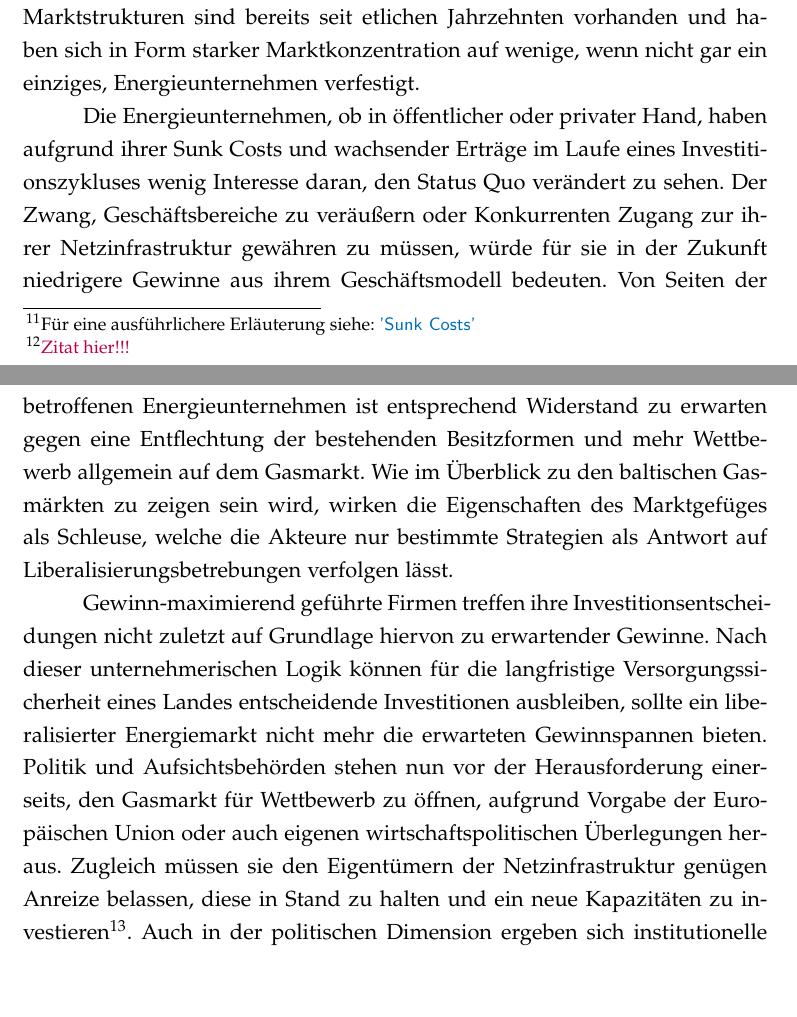
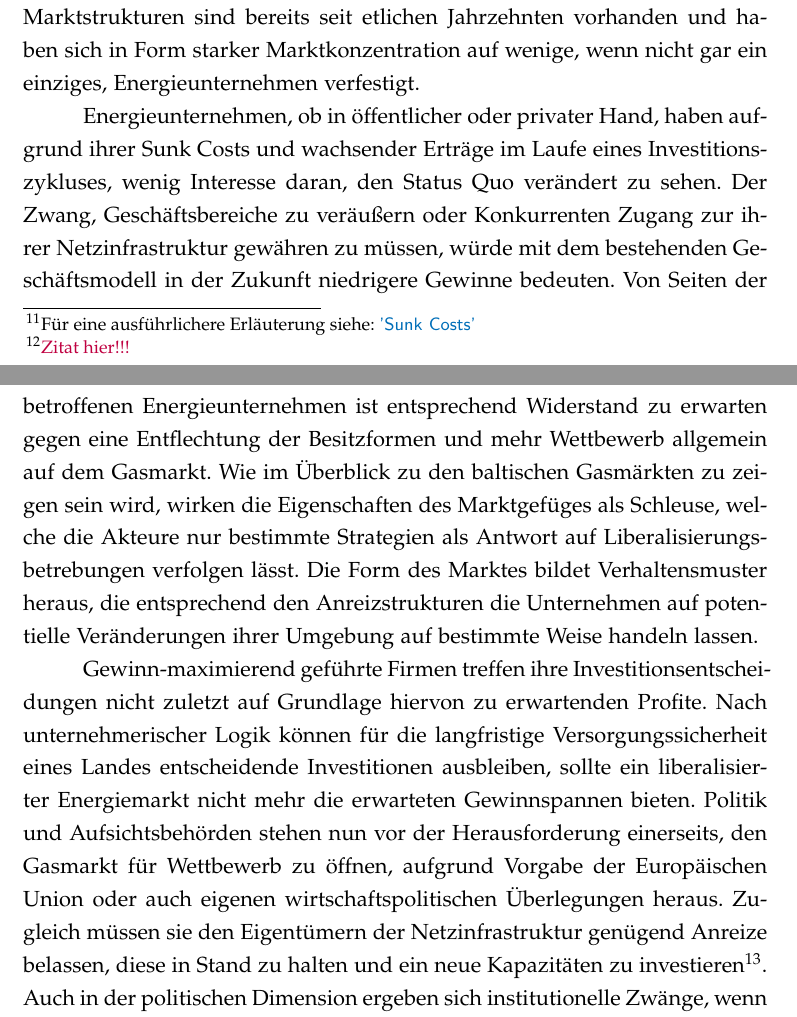
Before and after one commit to PasBern/Diplomarbeit, a LaTeX thesis (Diplomarbeit/Diplomarbeit_Pascal-Bernhard.tex): two parts of pages 14 and 15 of 35, joined at a grey line, cut so that both start at the same text, the shorter picture padded with empty space. Compiled offline with pdfLaTeX; the source files are stored in an older character set and shown here as Unicode.

Commit message:
Kleiner Änderungen II

```diff
--- a/Diplomarbeit/Diplomarbeit_Pascal-Bernhard.tex
+++ b/Diplomarbeit/Diplomarbeit_Pascal-Bernhard.tex
@@ -249,9 +249,9 @@ Die bisherige Marktstruktur andererseits, der vierten Ebene des \textsl{Transact
 \paragraph{Ausgangsbedingungen für Reformen}
 Ausgangspunkt nationaler Energiepolitik und Marktregulierung ist die Struktur des Energiemarktes. Als hierfür ausschlaggebende Determinanten sind an erster Stelle Entwicklungsstand eines Landes und Energieintensität der Wirtschaft zu nennen. Der gesamte Energieverbrauch ebenso wie die Bevölkerungszahl bestimmen den Bedarf an Erzeugungs- \& Transportkapazitäten. Die entsprechende Größe des Energiemarktes bietet nun für eine gewisse Zahl von Unternehmen Betätigungspotential. Gasmärkte weisen wie andere Netzwerkindustrien (zum Beispiel Schienenverkehr, Elektrizitätswirtschaft, Telekommunikation) eine große Marktkonzentration weniger Unternehmen auf, die meistens vertikal integriert sind über die gesamte Wertschöpfungskette Erzeugung - Transport/Überleitung - Endverteilung. Bedingt durch Netzwerkeffekte, natürliche Monopole im mittleren Segment, und hohe irreversible Kosten, sog. 'Sunk Costs\footnote{Für eine ausführlichere Erläuterung siehe: \textsf{\textcolor{NavyBlue}{\nameref{sec:Sunk Costs}}}}', treten auf diesen Märkten große Energiekonzerne auf\footnote{\textcolor{purple}{Zitat hier!!!}}, die häufig ehemals staatliche Monopolisten waren oder sogar noch sind. Diese Marktstrukturen sind bereits seit etlichen Jahrzehnten vorhanden und haben sich in Form starker Marktkonzentration auf wenige, wenn nicht gar ein einziges, Energieunternehmen verfestigt.
 
-Die Energieunternehmen, ob in öffentlicher oder privater Hand, haben aufgrund ihrer Sunk Costs und wachsender Erträge im Laufe eines Investitionszykluses wenig Interesse daran, den Status Quo verändert zu sehen. Der Zwang, Geschäftsbereiche zu veräußern oder Konkurrenten Zugang zur ihrer Netzinfrastruktur gewähren zu müssen, würde für sie in der Zukunft niedrigere Gewinne aus ihrem Geschäftsmodell bedeuten. Von Seiten der betroffenen Energieunternehmen ist entsprechend Widerstand zu erwarten gegen eine Entflechtung der bestehenden Besitzformen und mehr Wettbewerb allgemein auf dem Gasmarkt. Wie im Überblick zu den baltischen Gasmärkten zu zeigen sein wird, wirken die Eigenschaften des Marktgefüges als Schleuse, welche die Akteure nur bestimmte Strategien als Antwort auf Liberalisierungsbetrebungen verfolgen lässt.
+Energieunternehmen, ob in öffentlicher oder privater Hand, haben aufgrund ihrer Sunk Costs und wachsender Erträge im Laufe eines Investitionszykluses, wenig Interesse daran, den Status Quo verändert zu sehen. Der Zwang, Geschäftsbereiche zu veräußern oder Konkurrenten Zugang zur ihrer Netzinfrastruktur gewähren zu müssen, würde mit dem bestehenden Geschäftsmodell in der Zukunft niedrigere Gewinne bedeuten. Von Seiten der betroffenen Energieunternehmen ist entsprechend Widerstand zu erwarten gegen eine Entflechtung der Besitzformen und mehr Wettbewerb allgemein auf dem Gasmarkt. Wie im Überblick zu den baltischen Gasmärkten zu zeigen sein wird, wirken die Eigenschaften des Marktgefüges als Schleuse, welche die Akteure nur bestimmte Strategien als Antwort auf Liberalisierungsbetrebungen verfolgen lässt. Die Form des Marktes bildet Verhaltensmuster heraus, die entsprechend den Anreizstrukturen die Unternehmen auf potentielle Veränderungen ihrer Umgebung auf bestimmte Weise handeln lassen.
 
-Gewinn-maximierend geführte Firmen treffen ihre Investitionsentscheidungen nicht zuletzt auf Grundlage hiervon zu erwartender Gewinne. Nach dieser unternehmerischen Logik können für die langfristige Versorgungssicherheit eines Landes entscheidende Investitionen ausbleiben, sollte ein liberalisierter Energiemarkt nicht mehr die erwarteten Gewinnspannen bieten. Politik und Aufsichtsbehörden stehen nun vor der Herausforderung einerseits, den Gasmarkt für Wettbewerb zu öffnen, aufgrund Vorgabe der Europäischen Union oder auch eigenen wirtschaftspolitischen Überlegungen heraus. Zugleich müssen sie den Eigentümern der Netzinfrastruktur genügen Anreize belassen, diese in Stand zu halten und ein neue Kapazitäten zu investieren\footnote{Haase (2008), S.12}. Auch in der politischen Dimension ergeben sich institutionelle Zwänge, wenn Politik aus Überlegungen orientiert an nationaler Sicherheit bzw. garantierter Energieversorgung als Form öffentlicher Daseinsvorsorge in Strukturen denkt, die nur bestimmte Lösungsmöglichkeiten eröffnen. In der Folge können politische (Versorgungssicherheit, nationale Souveränität) und soziale (Wohlstandsverteilung) Belange von Entscheidungsträgern höhere Priorität eingeräumt werden, als die ökonomische Logik des freien Wettbewerbs.
+Gewinn-maximierend geführte Firmen treffen ihre Investitionsentscheidungen nicht zuletzt auf Grundlage hiervon zu erwartenden Profite. Nach unternehmerischer Logik können für die langfristige Versorgungssicherheit eines Landes entscheidende Investitionen ausbleiben, sollte ein liberalisierter Energiemarkt nicht mehr die erwarteten Gewinnspannen bieten. Politik und Aufsichtsbehörden stehen nun vor der Herausforderung einerseits, den Gasmarkt für Wettbewerb zu öffnen, aufgrund Vorgabe der Europäischen Union oder auch eigenen wirtschaftspolitischen Überlegungen heraus. Zugleich müssen sie den Eigentümern der Netzinfrastruktur genügend Anreize belassen, diese in Stand zu halten und ein neue Kapazitäten zu investieren\footnote{Haase (2008), S.12}. Auch in der politischen Dimension ergeben sich institutionelle Zwänge, wenn Politik aus Überlegungen orientiert an nationaler Sicherheit bzw. garantierter Energieversorgung als Form öffentlicher Daseinsvorsorge in Strukturen denkt, die nur bestimmte Lösungsmöglichkeiten eröffnen. In der Folge können politische (Versorgungssicherheit, nationale Souveränität) und soziale (Wohlstandsverteilung) Belange von Entscheidungsträgern höhere Priorität eingeräumt werden, als die ökonomische Logik des freien Wettbewerbs.
 
 Entsprechend kann dem Konzept von \textit{North} folgend für die Liberalisierung der Gasmärkte von sogenannten \glqq Pfadabhängigkeiten\grqq{} ausgegangen werden. Dieser in der Europäischen Integrationsforschung vielfach angewandte Ansatz, erklärt Entscheidungsprozesse als Teil einer Folge von Ereignissen mit eigener Logik, die sich in ihren Konsequenzen selbst verstärken\footnote{siehe North (1990)} und sukzessive die Anzahl von Entscheidungsoptionen einschränken. Bezogen auf die Harmonisierung von Regulierungsmodellen zwischen den Mitgliedsstaaten der EU geht dieser Ansatz davon aus, dass die einzelnen Ländern ihre jeweiligen Besonderheiten berücksichtigen und dementsprechend eigene Wege in der Marktregulierung gehen\footnote{siehe Pierson (1996), S.145 ebenso Heine \& Kerber (2002)}. \textsl{Haase} argumentiert, dass Reformen von Energiemärkten allgemein, sehr stark von Pfadabhängigkeiten bestimmt sind\footnote{Haase (2008), S.14}. Diese Pfadabhängigkeiten für die Gasmärkte Lettlands und Litauens zu identifizieren, sofern vorhanden, und wenn, in welcher Form, wird wesentlicher Bestandteil des Überblicks im Abschnitt \textsf{\textcolor{NavyBlue}{\nameref{sec:Energiem\"arkte}}} sein. Neben der Akteurskonstellation sind hier auch die sich aus den Marktstrukturen ergebenden Interessen im Liberalisierungsprozess herauszuarbeiten. Dem Ansatz der Pfadabhängigkeiten folgend kann nun einer erste allgemeine Arbeitshypothese aufgestellt werden:
 
```
Also changed, not shown: Diplomarbeit/Diplomarbeit_Pascal-Bernhard.pdf, 3 other files.
